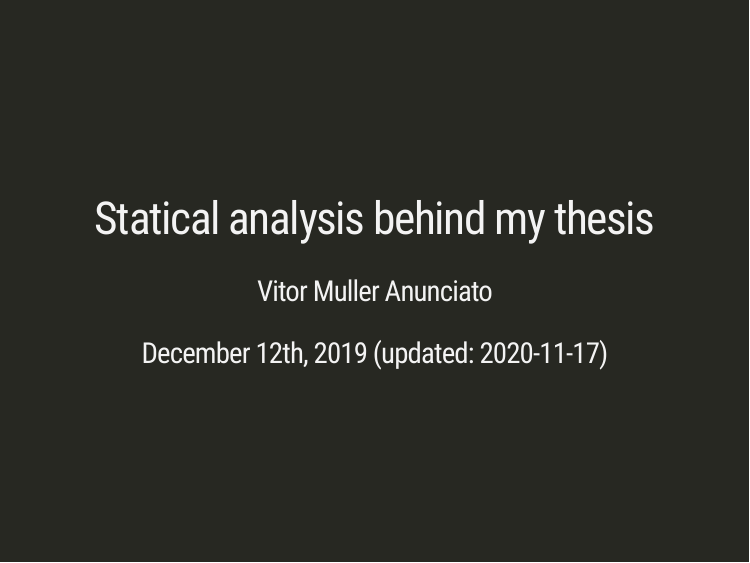
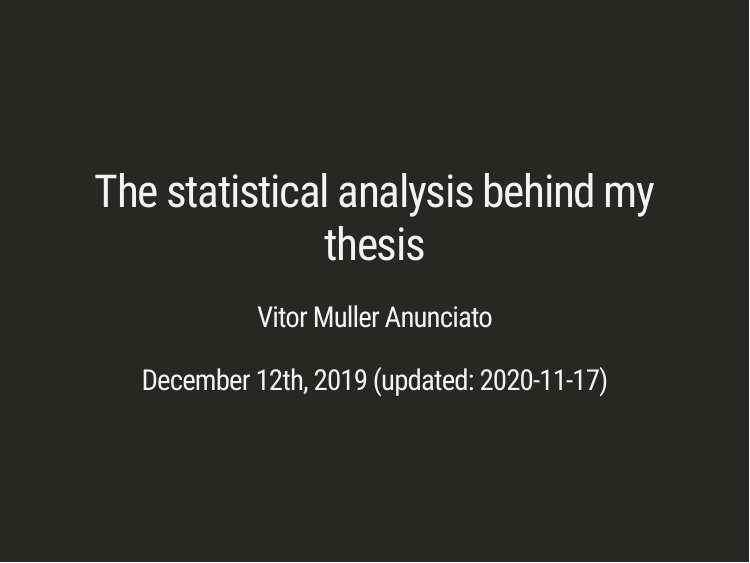
Before and after one commit to vitoranunciato/Statical-analises-behind-my-thesis, an R Markdown document (docs/index.Rmd): page 1 of 21. Rendered offline with R 4.5, knitr and Pandoc, with nearby package versions; the slides are laid out offline by our stand-in for remark.js, each with all of its steps uncovered, in fonts that may differ from those the slides ask for, and without slide numbers, shadows or browser add-ons; some code elsewhere in the file could not run offline; a font, style sheet, LaTeX package, included part or bibliography that could not be used is replaced or left out.

Commit message:
publishing

```diff
--- a/docs/index.Rmd
+++ b/docs/index.Rmd
@@ -1,5 +1,5 @@
 ---
-title: "Statical analysis behind my thesis"
+title: "The statistical analysis behind my thesis"
 author: "Vitor Muller Anunciato"
 date: "December 12th, 2019 (updated: `r Sys.Date()`)"
 output:
```
Also changed, not shown: 1 other file.
